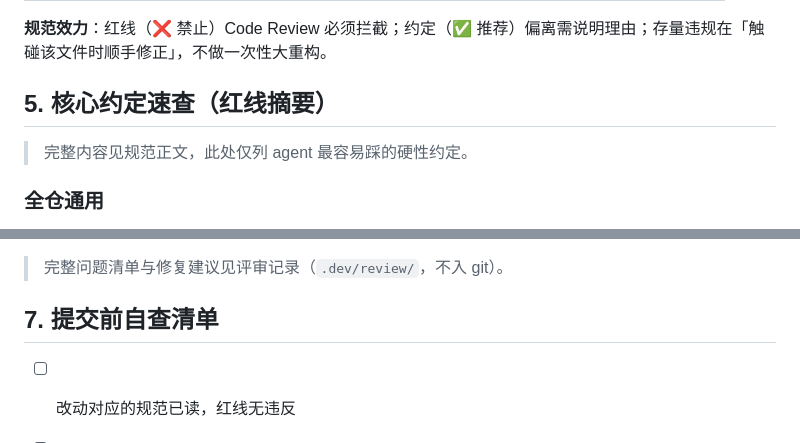
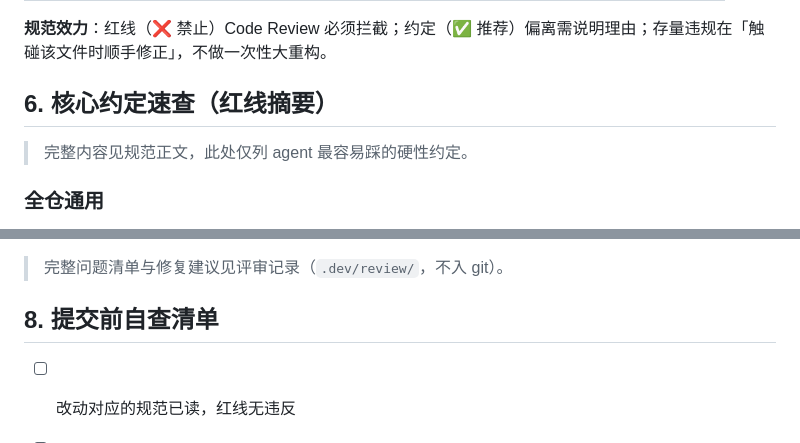
Before and after one commit to welsione/atlas, a Markdown page: AGENTS.md, 2 parts joined by grey strips. Rendered like a GitHub page.

```diff
--- a/AGENTS.md
+++ b/AGENTS.md
@@ -57,7 +81,7 @@ docs/
 
 **规范效力**：红线（❌ 禁止）Code Review 必须拦截；约定（✅ 推荐）偏离需说明理由；存量违规在「触碰该文件时顺手修正」，不做一次性大重构。
 
-## 5. 核心约定速查（红线摘要）
+## 6. 核心约定速查（红线摘要）
 
 > 完整内容见规范正文，此处仅列 agent 最容易踩的硬性约定。
 
@@ -105,7 +129,7 @@ docs/
 
 > 完整问题清单与修复建议见评审记录（`.dev/review/`，不入 git）。
 
-## 7. 提交前自查清单
+## 8. 提交前自查清单
 
 - [ ] 改动对应的规范已读，红线无违反
 - [ ] 后端：测试通过（`npm test`）；新逻辑补了 `*.spec.ts`
```
Also changed, not shown: other parts of AGENTS.md (+29 -5 lines), docs/repository-ops.md (+3 -3 lines).
